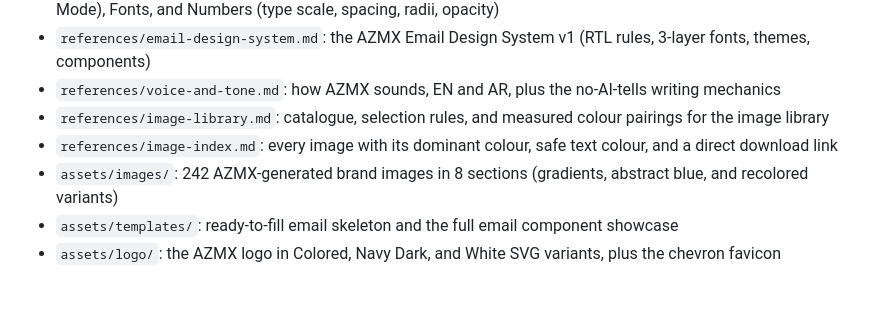
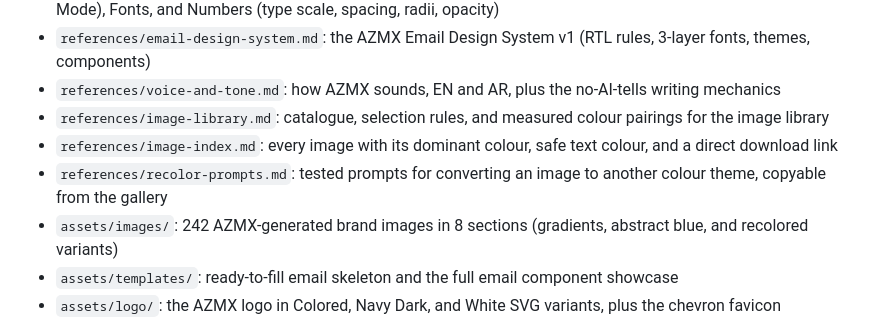
Before and after one commit to Gamaleldientarek/azmx-brand-skill, a Markdown page: README.md, the part around the change. Drawn GitHub-style; blank space fills up the shorter version.

Commit message:
Wire recolour prompts into the skill rules and README
Co-Authored-By: Claude Fable 5 <noreply@anthropic.com>

```diff
--- a/README.md
+++ b/README.md
@@ -18,6 +18,7 @@ Deep navy, electric blue, generous white space, serif personality, the chevron a
 - `references/voice-and-tone.md`: how AZMX sounds, EN and AR, plus the no-AI-tells writing mechanics
 - `references/image-library.md`: catalogue, selection rules, and measured colour pairings for the image library
 - `references/image-index.md`: every image with its dominant colour, safe text colour, and a direct download link
+- `references/recolor-prompts.md`: tested prompts for converting an image to another colour theme, copyable from the gallery
 - `assets/images/`: 242 AZMX-generated brand images in 8 sections (gradients, abstract blue, and recolored variants)
 - `assets/templates/`: ready-to-fill email skeleton and the full email component showcase
 - `assets/logo/`: the AZMX logo in Colored, Navy Dark, and White SVG variants, plus the chevron favicon
```
Also changed, not shown: SKILL.md (+3 -1 lines).
